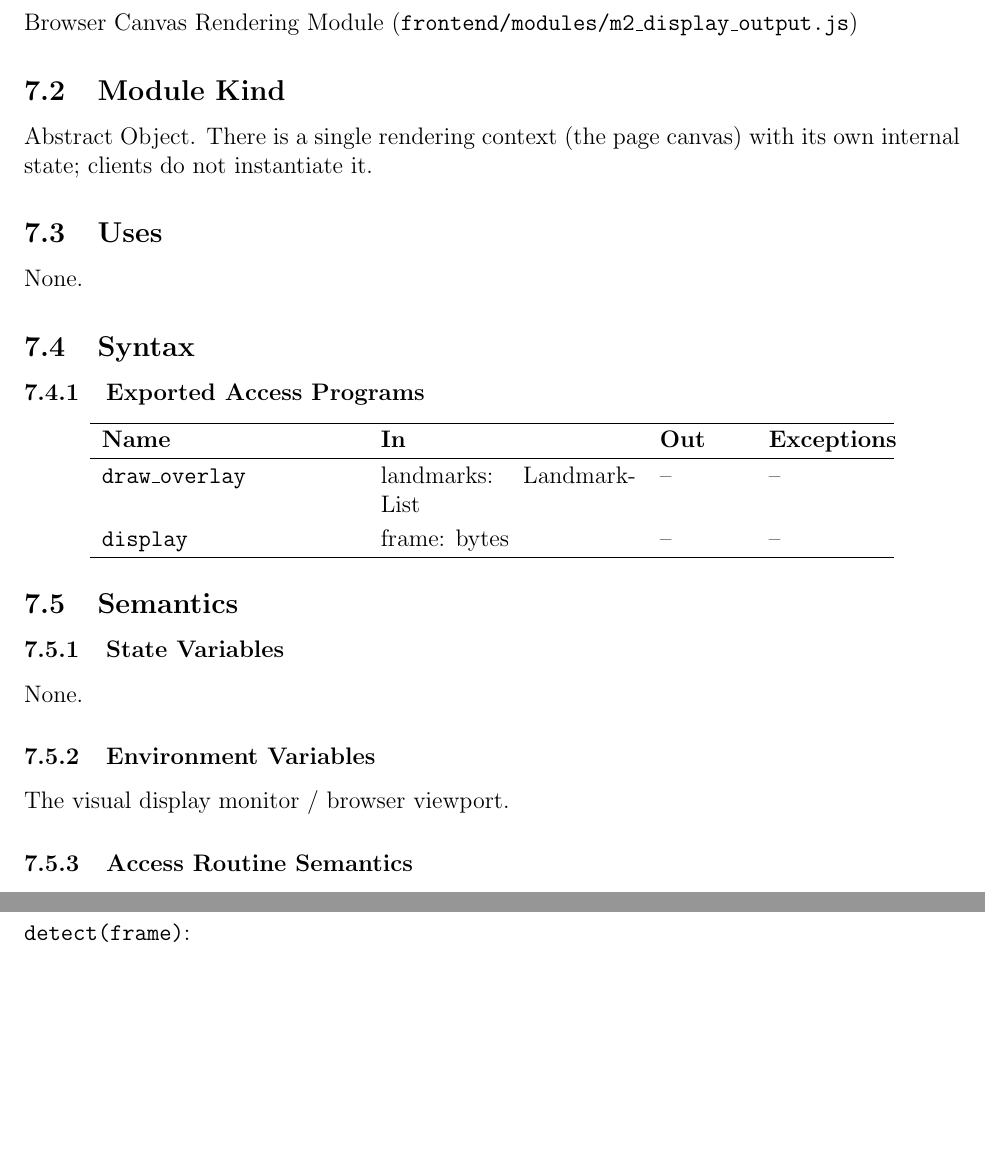
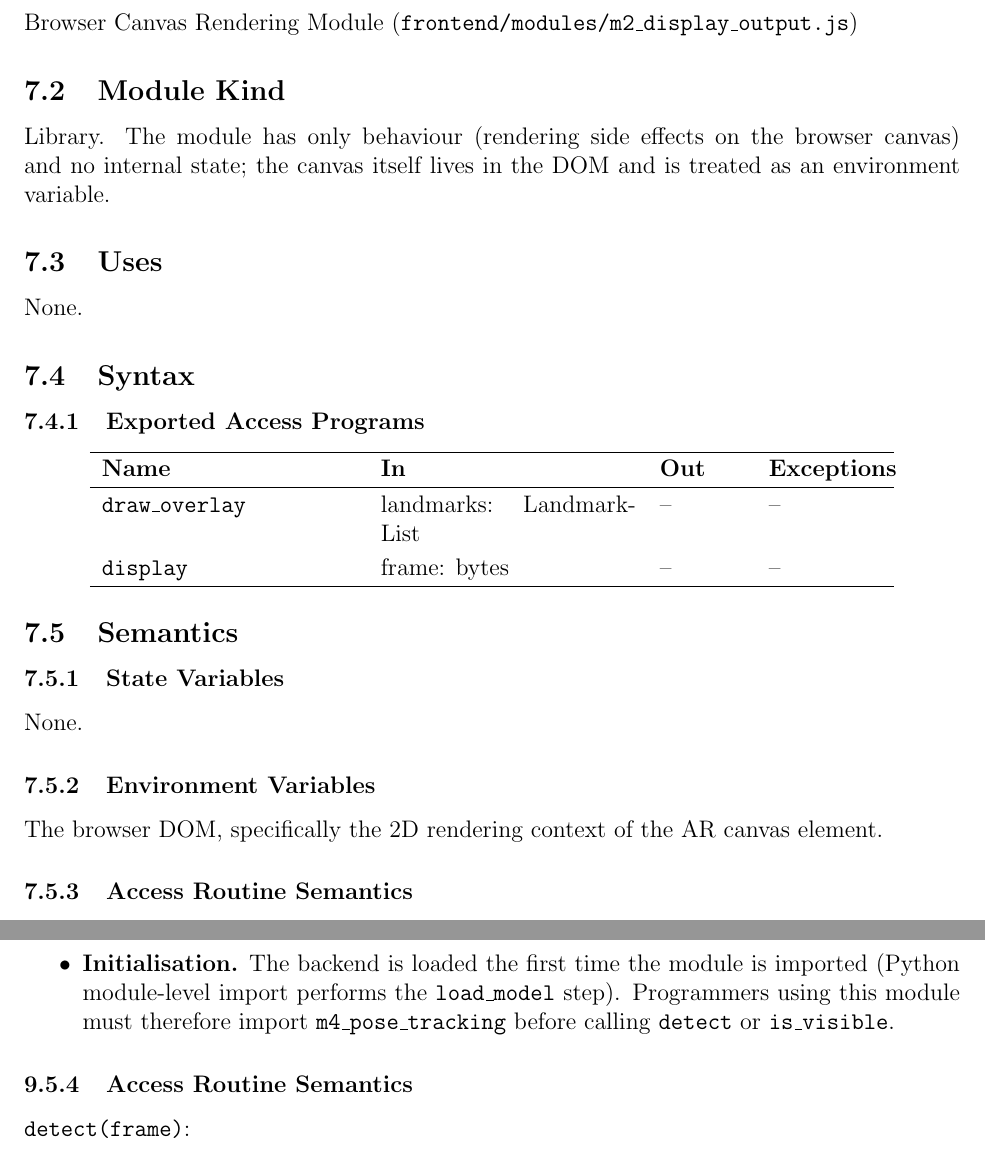
Before and after one commit to mmdmirh/cas741, a LaTeX document (docs/Design/SoftDetailedDes/MIS.tex): two parts of pages 10 and 14 of 22, joined at a grey line, cut so that both start at the same text, the shorter picture padded with empty space. Compiled offline with pdfLaTeX; a LaTeX package or settings file that is missing is left out.

Commit message:
docs: final checklist pass (POC risks in PS; M2 → Library; M4 init assumption)

```diff
--- a/docs/Design/SoftDetailedDes/MIS.tex
+++ b/docs/Design/SoftDetailedDes/MIS.tex
@@ -223,8 +224,9 @@ Input from the hardware webcam sensor.
 Browser Canvas Rendering Module (\texttt{frontend/modules/m2\_display\_output.js})
 
 \subsection{Module Kind}
-Abstract Object. There is a single rendering context (the page canvas)
-with its own internal state; clients do not instantiate it.
+Library. The module has only behaviour (rendering side effects on the
+browser canvas) and no internal state; the canvas itself lives in the
+DOM and is treated as an environment variable.
 
 \subsection{Uses}
 None.
@@ -250,7 +252,8 @@ None.
 None.
 
 \subsubsection{Environment Variables}
-The visual display monitor / browser viewport.
+The browser DOM, specifically the 2D rendering context of the AR
+canvas element.
 
 \subsubsection{Access Routine Semantics}
 
@@ -369,6 +372,11 @@ None.
 \begin{itemize}
   \item The input frame contains at most one person.
   \item Lighting conditions meet minimum hardware requirements.
+  \item \textbf{Initialisation.} The backend is loaded the first time
+    the module is imported (Python module-level import performs the
+    \texttt{load\_model} step). Programmers using this module must
+    therefore import \texttt{m4\_pose\_tracking} before calling
+    \texttt{detect} or \texttt{is\_visible}.
 \end{itemize}
 
 \subsubsection{Access Routine Semantics}
```
Also changed, not shown: docs/ProblemStatementAndGoals/ProblemStatement.tex (+12 -0 lines), docs/Design/SoftDetailedDes/MIS.tex (1 more changed lines).
